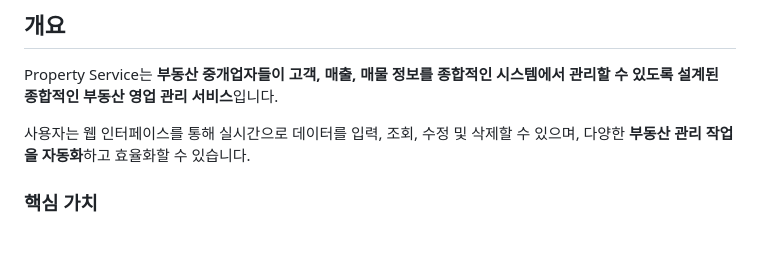
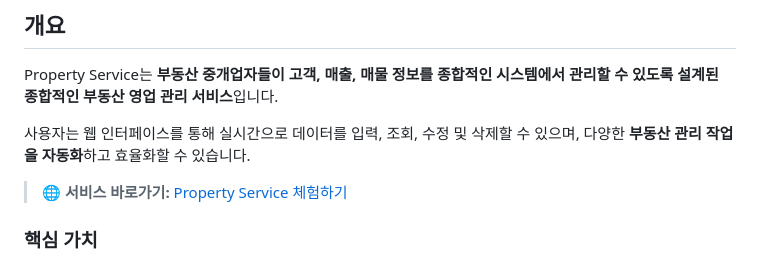
Before and after one commit to jaehyuk-dev/property_service_web_ver2, a Markdown page: README.md, the part around the change. Drawn GitHub-style; blank space fills up the shorter version.

```diff
--- a/README.md
+++ b/README.md
@@ -9,6 +9,8 @@
 Property Service는 **부동산 중개업자들이 고객, 매출, 매물 정보를 종합적인 시스템에서 관리할 수 있도록 설계된 종합적인 부동산 영업 관리 서비스**입니다.
 
 사용자는 웹 인터페이스를 통해 실시간으로 데이터를 입력, 조회, 수정 및 삭제할 수 있으며, 다양한 **부동산 관리 작업을 자동화**하고 효율화할 수 있습니다.
+
+> 🌐 **서비스 바로가기:** [Property Service 체험하기](https://your-site-link.com)
 
 ### 핵심 가치
 
```
